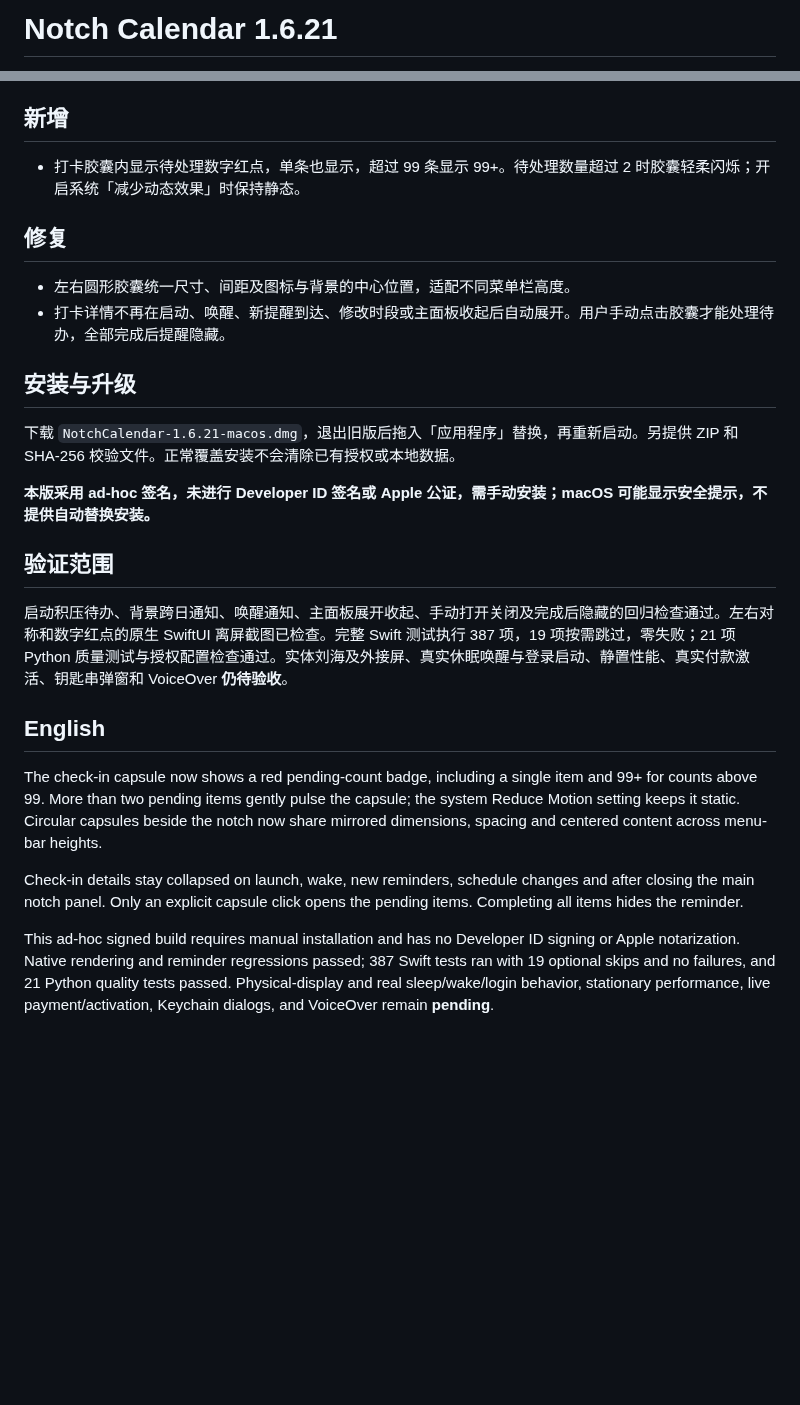
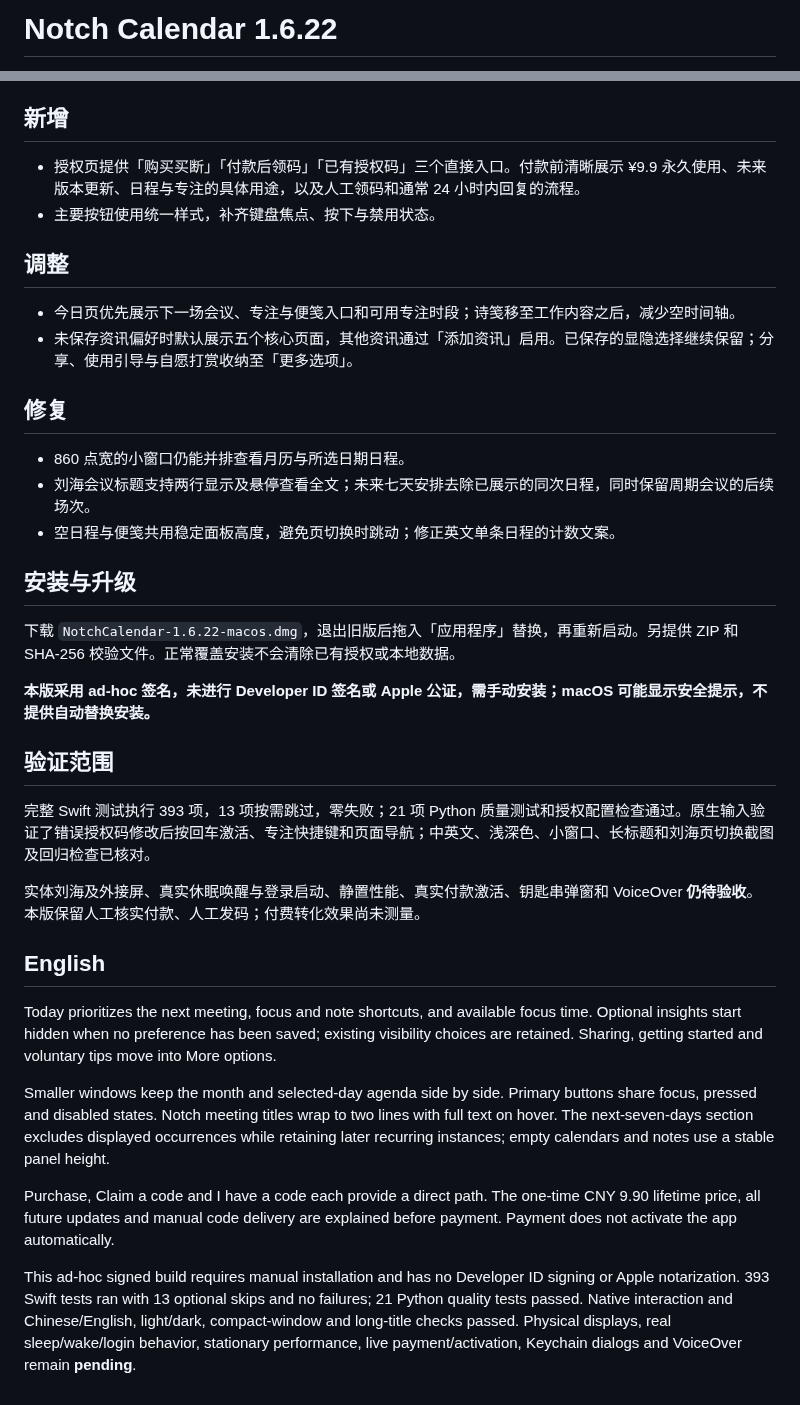
Before and after one commit to GpsLypy/NotchCalendar, a Markdown page: RELEASE_NOTES.md, 2 parts joined by grey strips. Rendered like a GitHub page; blank space fills up the shorter version.

Commit message:
docs(release): publish v1.6.22 UI upgrade

```diff
--- a/RELEASE_NOTES.md
+++ b/RELEASE_NOTES.md
@@ -1,2 +1,2 @@
-# Notch Calendar 1.6.21
+# Notch Calendar 1.6.22
 
@@ -4,27 +4,38 @@ macOS 15+ · Apple 芯片与 Intel · build 65 · 2026-10-09
 
 ## 新增
 
-- 打卡胶囊内显示待处理数字红点，单条也显示，超过 99 条显示 99+。待处理数量超过 2 时胶囊轻柔闪烁；开启系统「减少动态效果」时保持静态。
+- 授权页提供「购买买断」「付款后领码」「已有授权码」三个直接入口。付款前清晰展示 ¥9.9 永久使用、未来版本更新、日程与专注的具体用途，以及人工领码和通常 24 小时内回复的流程。
+- 主要按钮使用统一样式，补齐键盘焦点、按下与禁用状态。
+
+## 调整
+
+- 今日页优先展示下一场会议、专注与便笺入口和可用专注时段；诗笺移至工作内容之后，减少空时间轴。
+- 未保存资讯偏好时默认展示五个核心页面，其他资讯通过「添加资讯」启用。已保存的显隐选择继续保留；分享、使用引导与自愿打赏收纳至「更多选项」。
 
 ## 修复
 
-- 左右圆形胶囊统一尺寸、间距及图标与背景的中心位置，适配不同菜单栏高度。
-- 打卡详情不再在启动、唤醒、新提醒到达、修改时段或主面板收起后自动展开。用户手动点击胶囊才能处理待办，全部完成后提醒隐藏。
+- 860 点宽的小窗口仍能并排查看月历与所选日期日程。
+- 刘海会议标题支持两行显示及悬停查看全文；未来七天安排去除已展示的同次日程，同时保留周期会议的后续场次。
+- 空日程与便笺共用稳定面板高度，避免页切换时跳动；修正英文单条日程的计数文案。
 
 ## 安装与升级
 
-下载 `NotchCalendar-1.6.21-macos.dmg`，退出旧版后拖入「应用程序」替换，再重新启动。另提供 ZIP 和 SHA-256 校验文件。正常覆盖安装不会清除已有授权或本地数据。
+下载 `NotchCalendar-1.6.22-macos.dmg`，退出旧版后拖入「应用程序」替换，再重新启动。另提供 ZIP 和 SHA-256 校验文件。正常覆盖安装不会清除已有授权或本地数据。
 
 **本版采用 ad-hoc 签名，未进行 Developer ID 签名或 Apple 公证，需手动安装；macOS 可能显示安全提示，不提供自动替换安装。**
 
 ## 验证范围
 
-启动积压待办、背景跨日通知、唤醒通知、主面板展开收起、手动打开关闭及完成后隐藏的回归检查通过。左右对称和数字红点的原生 SwiftUI 离屏截图已检查。完整 Swift 测试执行 387 项，19 项按需跳过，零失败；21 项 Python 质量测试与授权配置检查通过。实体刘海及外接屏、真实休眠唤醒与登录启动、静置性能、真实付款激活、钥匙串弹窗和 VoiceOver **仍待验收**。
+完整 Swift 测试执行 393 项，13 项按需跳过，零失败；21 项 Python 质量测试和授权配置检查通过。原生输入验证了错误授权码修改后按回车激活、专注快捷键和页面导航；中英文、浅深色、小窗口、长标题和刘海页切换截图及回归检查已核对。
+
+实体刘海及外接屏、真实休眠唤醒与登录启动、静置性能、真实付款激活、钥匙串弹窗和 VoiceOver **仍待验收**。本版保留人工核实付款、人工发码；付费转化效果尚未测量。
 
 ## English
 
-The check-in capsule now shows a red pending-count badge, including a single item and 99+ for counts above 99. More than two pending items gently pulse the capsule; the system Reduce Motion setting keeps it static. Circular capsules beside the notch now share mirrored dimensions, spacing and centered content across menu-bar heights.
+Today prioritizes the next meeting, focus and note shortcuts, and available focus time. Optional insights start hidden when no preference has been saved; existing visibility choices are retained. Sharing, getting started and voluntary tips move into More options.
 
-Check-in details stay collapsed on launch, wake, new reminders, schedule changes and after closing the main notch panel. Only an explicit capsule click opens the pending items. Completing all items hides the reminder.
+Smaller windows keep the month and selected-day agenda side by side. Primary buttons share focus, pressed and disabled states. Notch meeting titles wrap to two lines with full text on hover. The next-seven-days section excludes displayed occurrences while retaining later recurring instances; empty calendars and notes use a stable panel height.
 
-This ad-hoc signed build requires manual installation and has no Developer ID signing or Apple notarization. Native rendering and reminder regressions passed; 387 Swift tests ran with 19 optional skips and no failures, and 21 Python quality tests passed. Physical-display and real sleep/wake/login behavior, stationary performance, live payment/activation, Keychain dialogs, and VoiceOver remain **pending**.
+Purchase, Claim a code and I have a code each provide a direct path. The one-time CNY 9.90 lifetime price, all future updates and manual code delivery are explained before payment. Payment does not activate the app automatically.
+
+This ad-hoc signed build requires manual installation and has no Developer ID signing or Apple notarization. 393 Swift tests ran with 13 optional skips and no failures; 21 Python quality tests passed. Native interaction and Chinese/English, light/dark, compact-window and long-title checks passed. Physical displays, real sleep/wake/login behavior, stationary performance, live payment/activation, Keychain dialogs and VoiceOver remain **pending**.
```
Also changed, not shown: other parts of RELEASE_NOTES.md (+1 -1 lines), README.en.md (+15 -3 lines), README.md (+15 -3 lines), images/license-purchase.png (added), images/workspace-calendar-compact.png (added), images/workspace-today.png (added).
